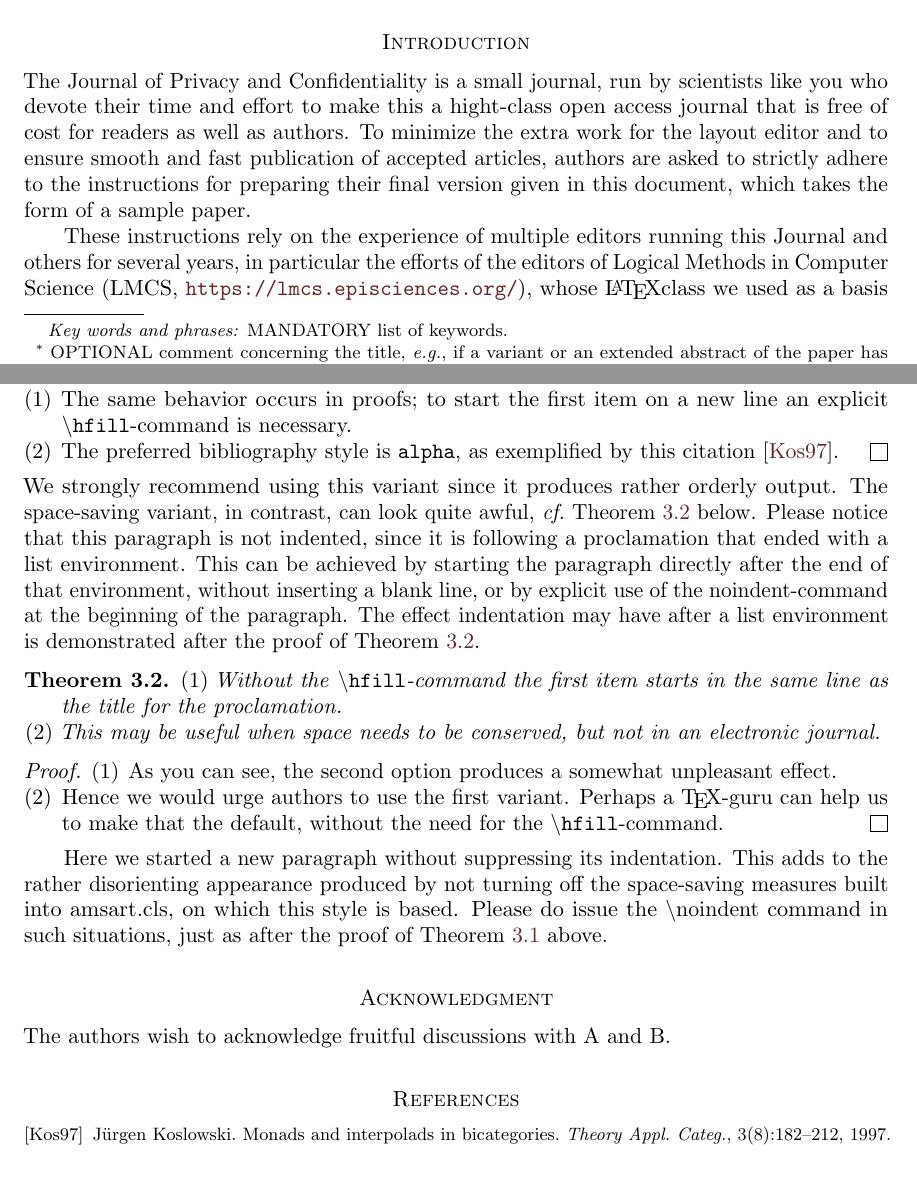
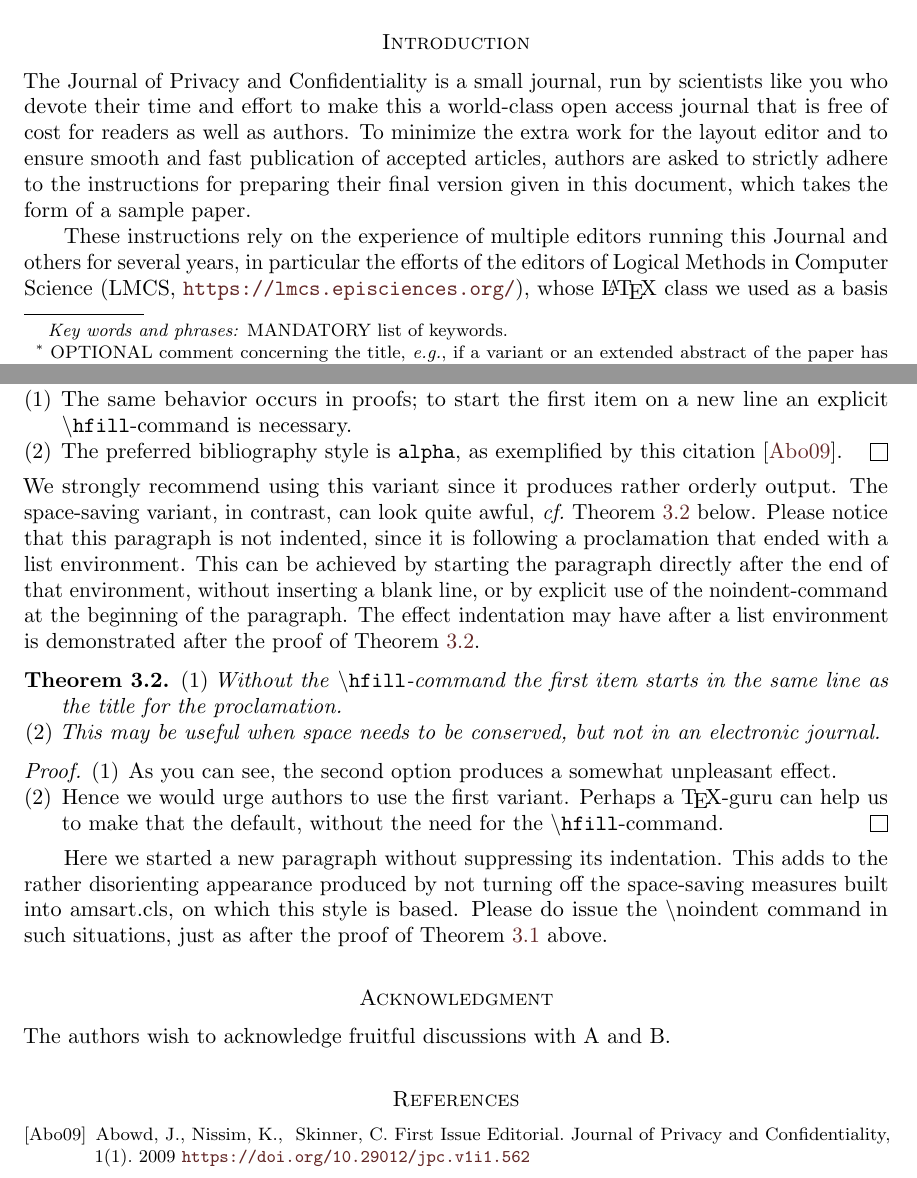
Before and after one commit to journalprivacyconfidentiality/jpc-style, a LaTeX document (instructions.tex): two parts of pages 1 and 5 of 6, joined at a grey line, cut so that both start at the same text. Compiled offline with pdfLaTeX.

Commit message:
Minor changes

```diff
--- a/instructions.tex
+++ b/instructions.tex
@@ -80,7 +80,7 @@
 
   The Journal of Privacy and Confidentiality is a small journal, run
   by scientists like you who devote their time and effort to make this
-  a hight-class open access journal that is free of cost for readers
+  a world-class open access journal that is free of cost for readers
   as well as authors.  To minimize the extra work for the layout
   editor and to ensure smooth and fast publication of accepted
   articles, authors are asked to strictly adhere to the instructions
@@ -358,7 +358,7 @@ Really?
   new line an explicit \texttt{\textbackslash hfill}-command is necessary.
 \item
   The preferred bibliography style is \texttt{alpha}, as exemplified
-  by this citation \cite{koslowski:mib}.\qed
+  by this citation \cite{Abowd:Nissim:Skinner:2009}.\qed
 \end{enumerate}
 
   \noindent We strongly recommend using this variant since it produces
@@ -407,12 +407,12 @@ Really?
 
 %% in general the use of bibtex is encouraged
 
-\begin{thebibliography}{Kos97}
+\begin{thebibliography}{Abo09}
 
-\bibitem[Kos97]{koslowski:mib}
-J{\"u}rgen Koslowski.
-\newblock Monads and interpolads in bicategories.
-\newblock {\em Theory Appl. Categ.}, 3(8):182--212, 1997.
+\bibitem[Abo09]{Abowd:Nissim:Skinner:2009}
+Abowd, J., Nissim, K., & Skinner, C.
+\newblock First Issue Editorial.
+\newblock Journal of Privacy and Confidentiality, 1(1). 2009 \url{https://doi.org/10.29012/jpc.v1i1.562}
 
 \end{thebibliography}
 
```
Also changed, not shown: README.md, jpc.cls (line endings or trailing spaces), instructions.tex (4 more changed lines).
